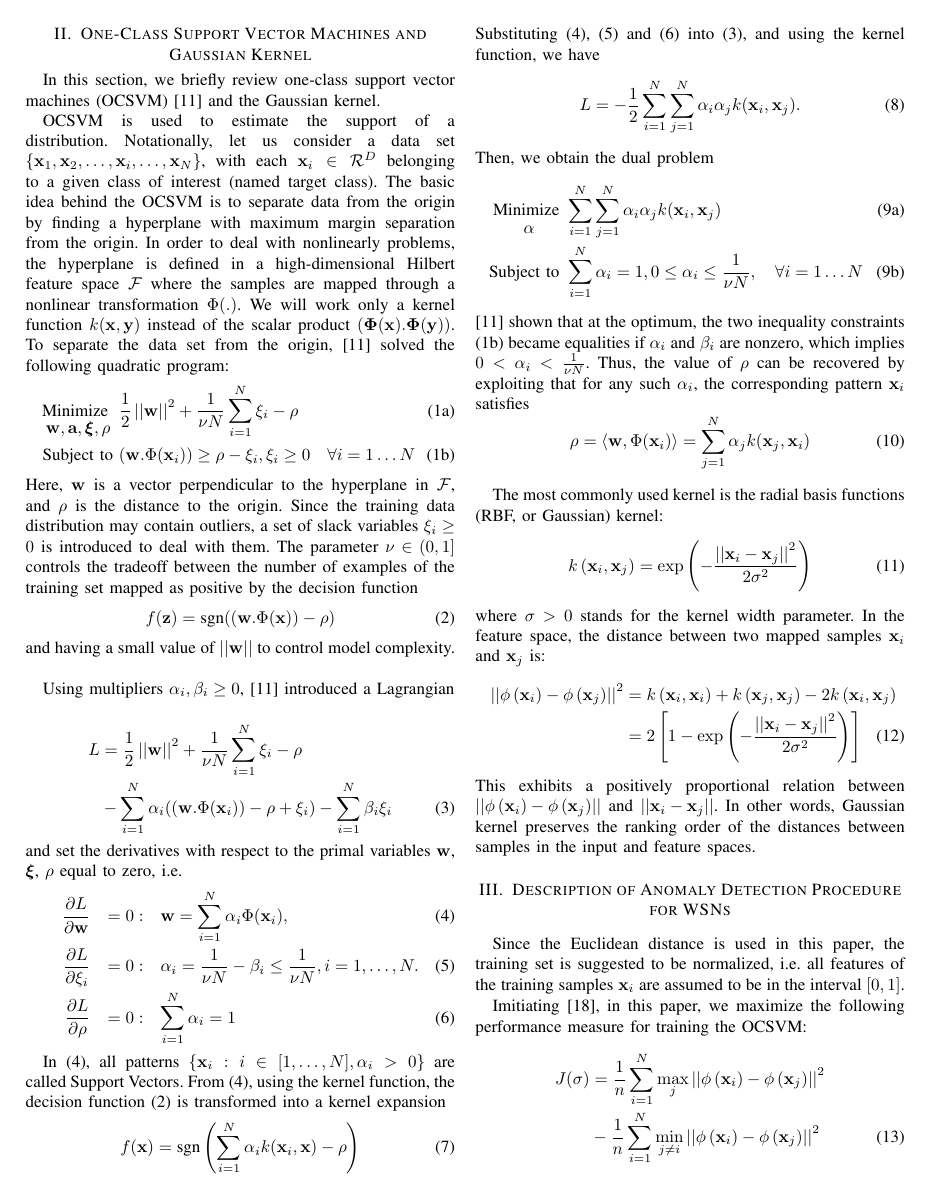
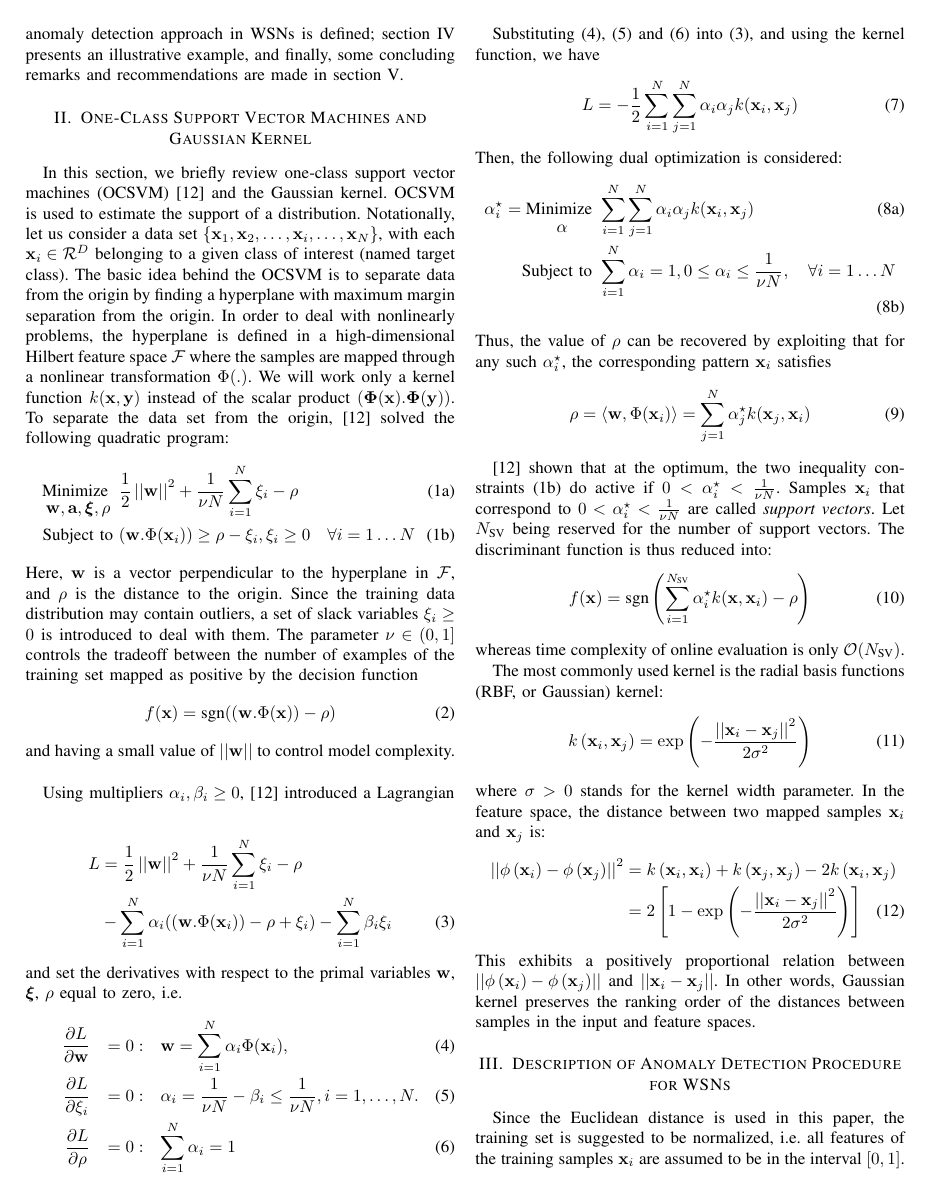
Before and after one commit to Chandan-IITI/wsn-ocsvm-dfn, a LaTeX paper (Paper/wsn-ocsvm-dfn.tex): page 2 of 6 before the commit and page 2 of 5 after it. Compiled offline with pdfLaTeX; a missing font is replaced by an installed copy or a similar font; a LaTeX package or settings file that is missing is left out.

Commit message:
2017-07-30 v1

```diff
--- a/Paper/wsn-ocsvm-dfn.tex
+++ b/Paper/wsn-ocsvm-dfn.tex
@@ -97,7 +98,7 @@ of examples of the training set mapped as positive by the
 decision function
 \begin{equation}
 \label{equ:defosvm}
-f(\mathbf{z})=\text{sgn}((\mathbf{w}.\Phi(\mathbf{x}))- \rho)
+f(\mathbf{x})=\text{sgn}((\mathbf{w}.\Phi(\mathbf{x}))- \rho)
 \end{equation}
 and having a small value of $\left|\left| \mathbf{w}\right|\right|$ to control model complexity.\\
 
@@ -118,33 +119,34 @@ and set the derivatives with respect to the primal variables $\mathbf{w}$, $\bol
 \frac{\partial L}{\partial \rho} & = 0: & \sum_{i=1}^N\alpha_i=1
 \end{eqnarray}
 
-In (\ref{equ:supportvm}), all patterns $\{\mathbf{x}_i:i\in[1,\ldots,N], \alpha_i>0\}$ are called Support Vectors. From (\ref{equ:supportvm}), using the kernel function, the decision function (\ref{equ:defosvm}) is transformed into a kernel expansion
-\begin{equation}
-\label{equ:defosvmker}
-f(\mathbf{x})=\text{sgn}\left(\sum_{i=1}^N\alpha_i k(\mathbf{x}_i, \mathbf{x})- \rho\right)
-\end{equation}
 Substituting (\ref{equ:supportvm}), (\ref{equ:alphai1}) and (\ref{equ:alphai2}) into (\ref{equ:lagrangian}), and using the kernel function, we have
 \begin{equation}
 \label{equ:lagrangianalpha}
-L=-\frac{1}{2}\sum_{i=1}^N\sum_{j=1}^N \alpha_i\alpha_j k(\mathbf{x}_i, \mathbf{x}_j).
+L=-\frac{1}{2}\sum_{i=1}^N\sum_{j=1}^N \alpha_i\alpha_j k(\mathbf{x}_i, \mathbf{x}_j)
 \end{equation}
-Then, we obtain the dual problem
+Then, the following dual optimization is considered:
 \begin{subequations}\label{euq:ocsvmker}
 \begin{align}
-\underset{
+\alpha_i^\star = \underset{
 	\begin{array}{c}
 		 \mathbf{\alpha}
 	\end{array}}{\text{Minimize }} & \sum_{i=1}^N\sum_{j=1}^N \alpha_i\alpha_j k(\mathbf{x}_i, \mathbf{x}_j)\\
 \text{Subject to } & \sum_{i=1}^N\alpha_i=1 ,  0\leq \alpha_i\leq \frac{1}{\nu N}, \quad \forall i=1\ldots N
 \end{align}
 \end{subequations}
-\cite{scholkopf2001estimating} shown that at the optimum, the two inequality constraints (\ref{euq:constraints})
-became equalities if $\alpha_i$ and $\beta_i$ are nonzero, which implies $0<\alpha_i<\frac{1}{\nu N}$. Thus, the value of $\rho$
-can be recovered by exploiting that for any such $\alpha_i$, the corresponding pattern $ \mathbf{x}_i$ satisfies
+Thus, the value of $\rho$
+can be recovered by exploiting that for any such $\alpha_i^\star$, the corresponding pattern $ \mathbf{x}_i$ satisfies
 \begin{equation}
 \label{equ:rho}
-\rho=\langle\mathbf{w},\Phi(\mathbf{x}_i)\rangle=\sum_{j=1}^N\alpha_j k(\mathbf{x}_j, \mathbf{x}_i)
+\rho=\langle\mathbf{w},\Phi(\mathbf{x}_i)\rangle=\sum_{j=1}^N\alpha_j^\star k(\mathbf{x}_j, \mathbf{x}_i)
 \end{equation}
+
+\cite{scholkopf2001estimating} shown that at the optimum, the two inequality constraints (\ref{euq:constraints}) do active if $0<\alpha_i^\star<\frac{1}{\nu N}$. Samples $\mathbf{x}_i$ that correspond to $0<\alpha_i^\star<\frac{1}{\nu N}$ are called \emph{support vectors}.  Let $N_\text{SV}$ being reserved for the number of support vectors. The discriminant function is thus reduced into:
+\begin{equation}
+\label{eq:ocsvm_fcn}
+f(\mathbf{x})=\text{sgn} \left( \sum_{i=1}^{N_\text{SV}} \alpha_i^\star k (\mathbf{x}, \mathbf{x}_i )- \rho \right)
+\end{equation}
+whereas time complexity of online evaluation is only $\mathcal{O} (N_\text{SV})$.
 
 The most commonly used kernel is the radial basis functions (RBF, or Gaussian) kernel:
 \begin{align}
@@ -161,15 +163,12 @@ This exhibits a positively proportional relation between $\left|\left| \phi \lef
 
 Since the Euclidean distance is used in this paper, the training set is suggested to be normalized, i.e. all features of the training samples $\mathbf{x}_i$ are assumed to be in the interval $\left[ 0, 1 \right]$.
 
-Imitiating \cite{Xiao2014}, in this paper, we maximize the following performance measure for training the OCSVM:
+Emulating \cite{Xiao2014}, in this paper, we maximize the following performance measure for training the OCSVM:
 \begin{align}
-J (\sigma) &= \dfrac{1}{n} \sum _{i=1}^N \max_j \left|\left| \phi \left( \mathbf{x}_i \right) - \phi \left( \mathbf{x}_j \right) \right|\right|^2 \nonumber \\
-&- \dfrac{1}{n} \sum _{i=1}^N \min_{j \ne i} \left|\left| \phi \left( \mathbf{x}_i \right) - \phi \left( \mathbf{x}_j \right) \right|\right|^2
+J (\sigma) &= \dfrac{1}{N} \sum _{i=1}^N \max_j \left|\left| \phi \left( \mathbf{x}_i \right) - \phi \left( \mathbf{x}_j \right) \right|\right|^2 \nonumber \\
+&- \dfrac{1}{N} \sum _{i=1}^N \min_{j \ne i} \left|\left| \phi \left( \mathbf{x}_i \right) - \phi \left( \mathbf{x}_j \right) \right|\right|^2
 \end{align}
 
 For Gaussian kernel, this can be further simplified:
 \begin{subequations}
 \begin{align}
-J (\sigma) &= \dfrac{2}{n} \sum _{i=1}^N \min_{j \ne i}  k \left( \mathbf{x}_i, \mathbf{x}_j\right) - \dfrac{2}{n} \sum _{i=1}^N \max_{j}  k \left( \mathbf{x}_i, \mathbf{x}_j\right) \\
-&=\dfrac{2}{n} \sum _{i=1}^N \exp \left( - \dfrac{\min_{j \ne i} \left|\left| \mathbf{x}_i - \mathbf{x}_j \right|\right|^2}{2 \sigma^2}  \right) \nonumber \\
-&- \dfrac{2}{n} \sum _{i=1}^N \exp \left( - \dfrac{\max_j \left|\left| \mathbf{x}_i - \mathbf{x}_j \right|\right|^2}{2 \sigma^2}  \right)
```
Also changed, not shown: Paper/wsn-ocsvm-dfn.bbl, Paper/wsn-ocsvm-dfn.pdf, Paper/wsn-ocsvm-dfn.tex (54 more changed lines), 4 other files.
